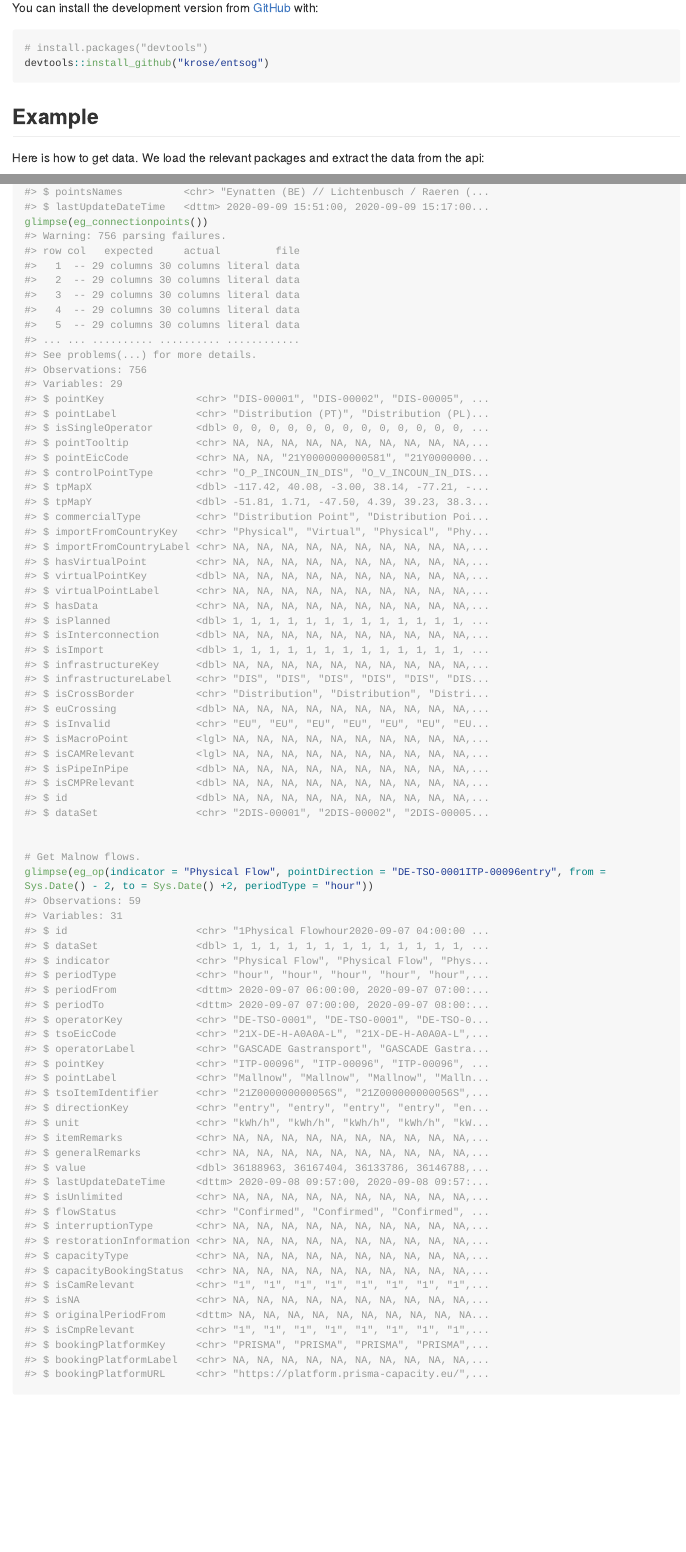
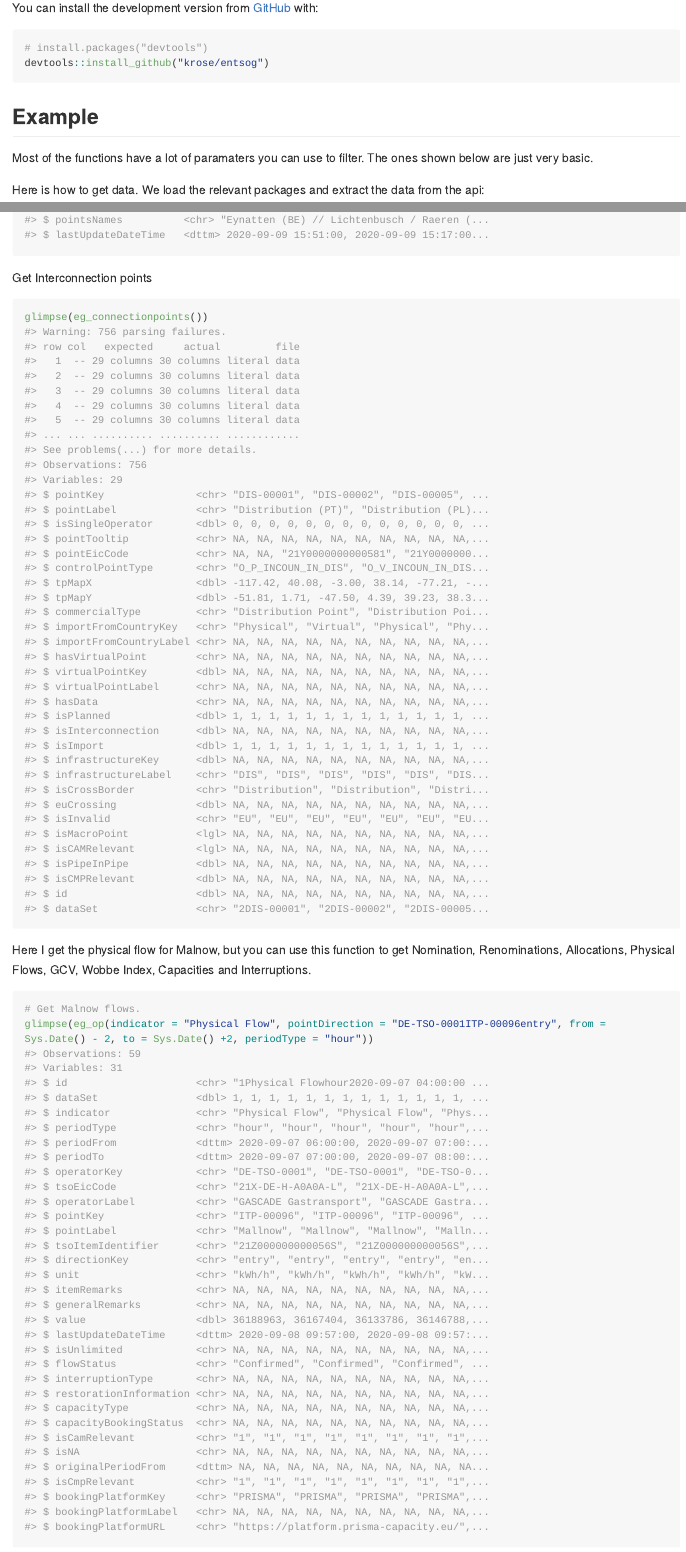
Before and after one commit to krose/entsog, an R Markdown document (README.Rmd): the page in a window 1100 px wide, from 220 px down, and a second part further down, joined at a grey line. The pictures show the output file README.md that the author committed with the source, drawn offline in the style of GitHub; long lines of code are wrapped.

Commit message:
Split the readme into a few sections.

````diff
--- a/README.Rmd
+++ b/README.Rmd
@@ -30,3 +30,4 @@ devtools::install_github("krose/entsog")
 ```
 ## Example
 
+Most of the functions have a lot of paramaters you can use to filter. The ones shown below are just very basic.
@@ -40,6 +53,15 @@ glimpse(eg_agg(countryKey = "DE"))
+Get Interconnection points
+
+```{r connectionpoints}
 glimpse(eg_connectionpoints())
 
+```
 
+Here I get the physical flow for Malnow, but you can use this function to get Nomination, Renominations, Allocations, Physical
+Flows, GCV, Wobbe Index, Capacities and Interruptions.
+
+
+```{r operational}
 # Get Malnow flows.
 glimpse(eg_op(indicator = "Physical Flow", pointDirection = "DE-TSO-0001ITP-00096entry", from = Sys.Date() - 2, to = Sys.Date() +2, periodType = "hour"))
 
````
Also changed, not shown: README.md, README.Rmd (12 more changed lines).
